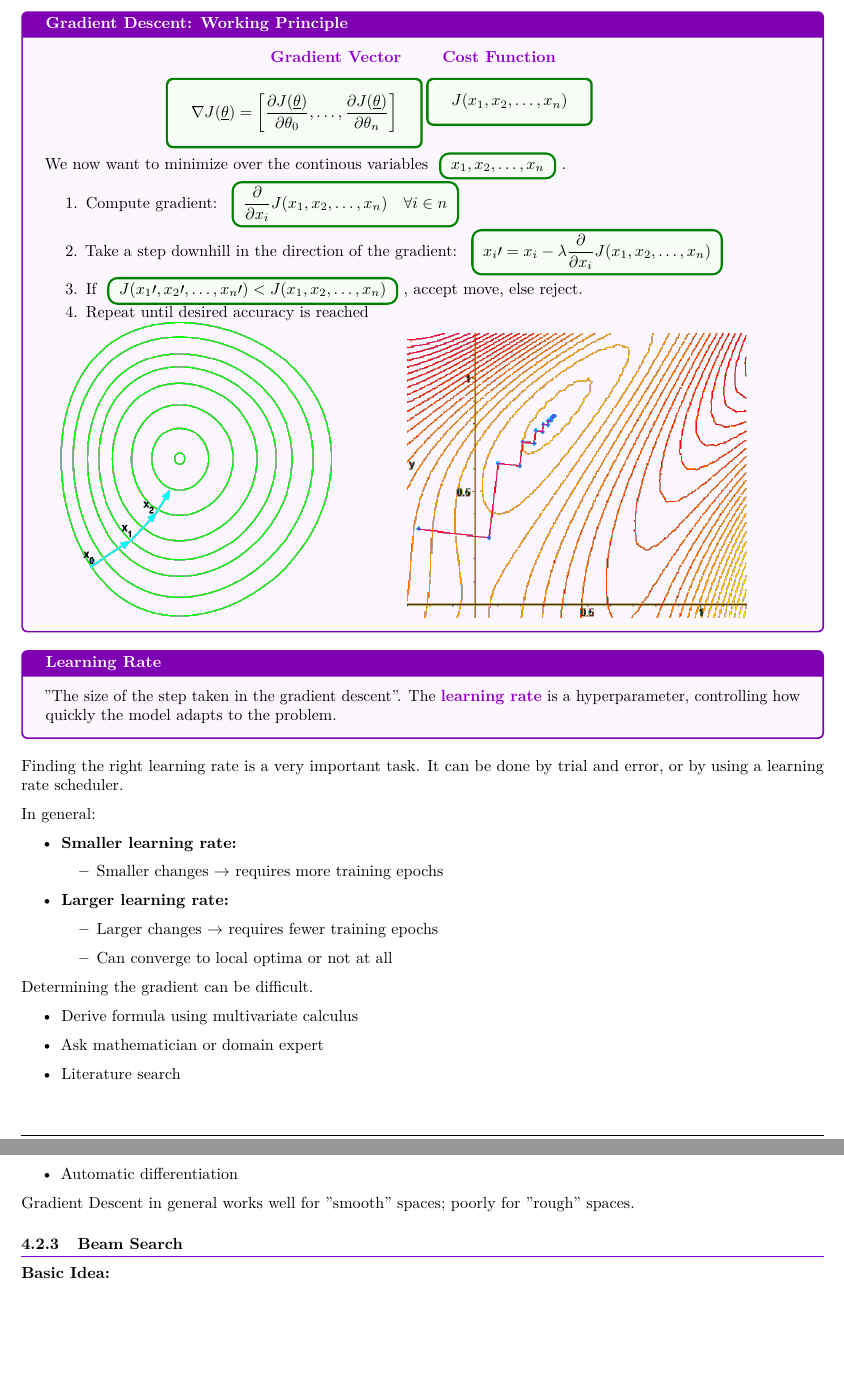
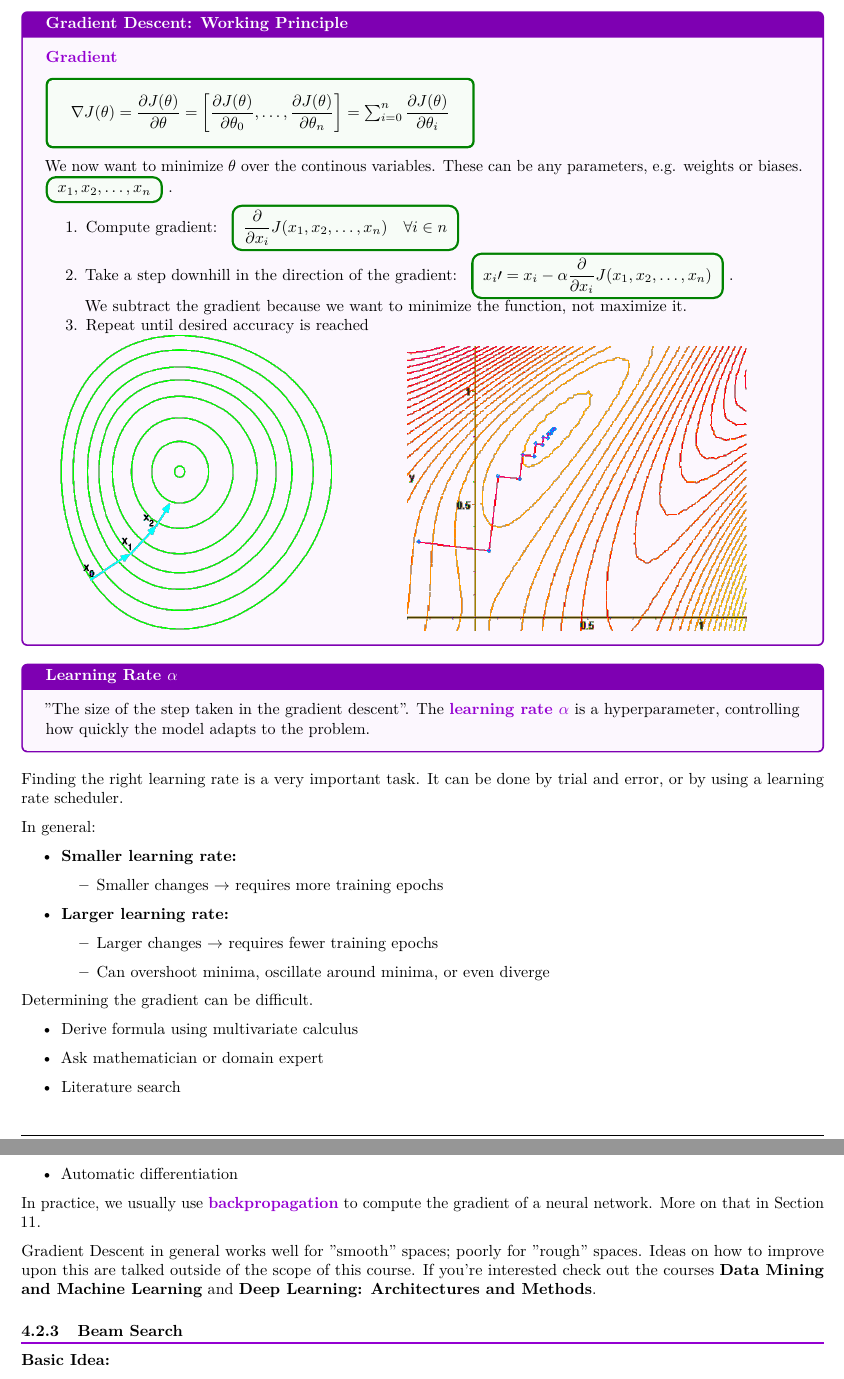
Before and after one commit to moricetamol/EiKISummary, a LaTeX document (EiKI_Summary.tex, which reads Sections/04_Local_and_Adversarial_Search.tex): two parts of pages 23 and 24 of 70, joined at a grey line, cut so that both start at the same text, the shorter picture padded with empty space. Compiled offline with pdfLaTeX.

Commit message:
Improved some explanations

```diff
--- a/Sections/04_Local_and_Adversarial_Search.tex
+++ b/Sections/04_Local_and_Adversarial_Search.tex
@@ -175,33 +175,16 @@ Before our objective function only had a single input feature, now we also have
 
 \begin{defbox}
     [Gradient Descent: Working Principle]
-    \begin{minipage}
-        [t]{0.5\textwidth}
-        \begin{flushright}
-            \defc{Gradient Vector} \hspace{10pt}
+    \defc{Gradient}
 
-            \begin{smallmathbox*}
-                $\nabla J(\underline{\theta}) = \left[\dfrac{\partial J(\underline{\theta})}{\partial \theta_0}, \dots, \dfrac{\partial J(\underline{\theta})}{\partial \theta_n}\right]$
-            \end{smallmathbox*}
-        \end{flushright}
-    \end{minipage}
-    \begin{minipage}
-        [t]{0.5\textwidth}
-        \begin{flushleft}
-            \hspace{10pt}\defc{Cost Function}
+    \begin{smallmathbox*}
+        $\nabla J(\theta) = \dfrac{\partial J(\theta)}{\partial \theta} = \left[\dfrac{\partial J(\theta)}{\partial \theta_0}, \dots, \dfrac{\partial J(\theta)}{\partial \theta_n}\right] = \sum_{i=0}^n \dfrac{\partial J(\theta)}{\partial \theta_i}$
+    \end{smallmathbox*}
 
-            \begin{smallmathbox*}
-                $J(x_1, x_2, \dots, x_n)$
-            \end{smallmathbox*}
-        \end{flushleft}
-    \end{minipage}
-    \\
-
-    We now want to minimize over the continous variables \inlmathbox{$x_1, x_2, \dots, x_n$}.
+    We now want to minimize $\theta$ over the continous variables. These can be any parameters, e.g. weights or biases. \inlmathbox{$x_1, x_2, \dots, x_n$}.
     \begin{enumerate}
         \item Compute gradient: \inlmathbox{$\dfrac{\partial}{\partial x_i} J(x_1, x_2, \dots, x_n)\quad \forall i \in n$}
-        \item Take a step downhill in the direction of the gradient: \inlmathbox{$x_i\prime = x_i - \lambda \dfrac{\partial}{\partial x_i} J(x_1, x_2, \dots, x_n)$}
-        \item If \inlmathbox{$J(x_1\prime, x_2\prime, \dots, x_n\prime) < J(x_1, x_2, \dots, x_n)$}, accept move, else reject.
+        \item Take a step downhill in the direction of the gradient: \inlmathbox{$x_i\prime = x_i - \alpha \dfrac{\partial}{\partial x_i} J(x_1, x_2, \dots, x_n)$}.\\ We subtract the gradient because we want to minimize the function, not maximize it.
         \item Repeat until desired accuracy is reached
     \end{enumerate}
 
@@ -218,8 +201,8 @@ Before our objective function only had a single input feature, now we also have
 \end{defbox}
 
 \begin{defbox}
-    [Learning Rate]
-    ''The size of the step taken in the gradient descent''. The \defc{learning rate} is a hyperparameter, controlling how quickly the model adapts to the problem.
+    [Learning Rate $\alpha$]
+    ''The size of the step taken in the gradient descent''. The \defc{learning rate $\alpha$} is a hyperparameter, controlling how quickly the model adapts to the problem.
 \end{defbox}
 
 Finding the right learning rate is a very important task. It can be done by trial and error, or by using a learning rate scheduler.
@@ -233,7 +216,7 @@ In general:
     \item \textbf{Larger learning rate:}
     \begin{itemize}
         \item Larger changes $\rightarrow$ requires fewer training epochs
-        \item Can converge to local optima or not at all
+        \item Can overshoot minima, oscillate around minima, or even diverge
     \end{itemize}
 \end{itemize}
 
@@ -245,7 +228,9 @@ Determining the gradient can be difficult.
     \item Automatic differentiation
 \end{itemize}
 
-Gradient Descent in general works well for ''smooth'' spaces; poorly for ''rough'' spaces.
+In practice, we usually use \defc{backpropagation} to compute the gradient of a neural network. More on that in Section 11.
+
+Gradient Descent in general works well for ''smooth'' spaces; poorly for ''rough'' spaces. Ideas on how to improve upon this are talked outside of the scope of this course. If you're interested check out the courses \textbf{Data Mining and Machine Learning} and \textbf{Deep Learning: Architectures and Methods}.
 
 \subsubsection{Beam Search}
 \textbf{Basic Idea:}
```
Also changed, not shown: Sections/04_Local_and_Adversarial_Search.tex (32 more changed lines).
